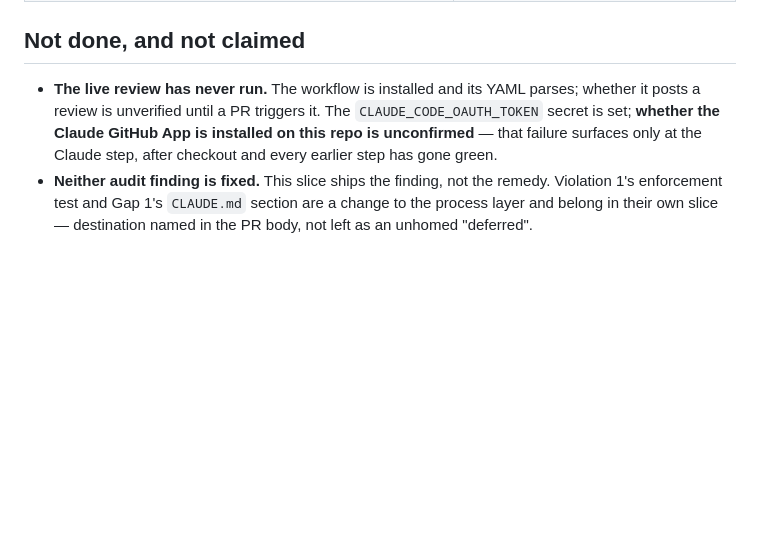
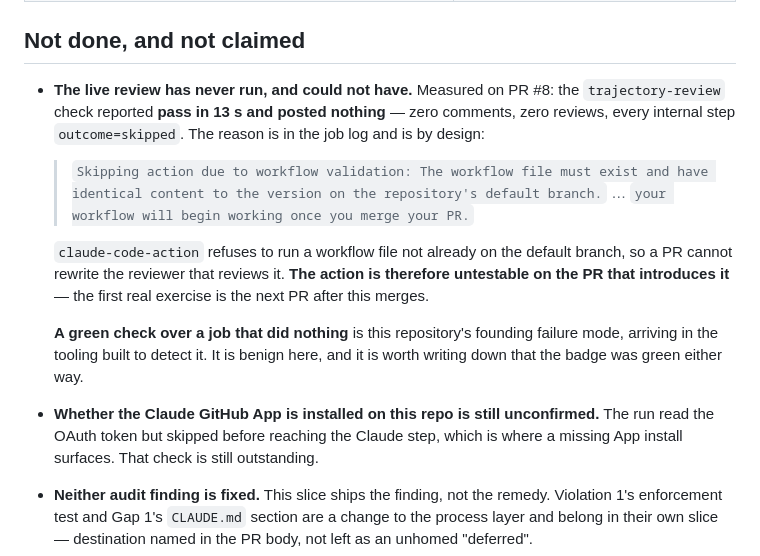
Before and after one commit to seanrobertwright/3d-skills, a Markdown page: .agents/execution-reports/pr-trajectory-audit.md, the part around the change. Drawn GitHub-style; blank space fills up the shorter version.

Commit message:
docs(agents): record that trajectory-review skipped itself on this PR
The `trajectory-review` check reported pass in 13s and posted nothing -- zero
comments, zero reviews, every internal step `outcome=skipped`. The reason is in
the job log and is by design: claude-code-action refuses to run a workflow file
that is not already identical to the version on the default branch, so a PR
cannot rewrite the reviewer that reviews it.

So the action is untestable on the PR that introduces it, and the PR body's claim
that "this PR is that test" was wrong. Corrected in the body and the execution
report. The first real exercise is the next PR after this merges.

Recorded rather than quietly fixed: a green check over a job that did nothing is
this repository's founding failure mode, arriving in the tooling built to detect
it. Benign here. The badge was green either way.

Co-Authored-By: Claude Opus 5 (1M context) <noreply@anthropic.com>

```diff
--- a/.agents/execution-reports/pr-trajectory-audit.md
+++ b/.agents/execution-reports/pr-trajectory-audit.md
@@ -102,11 +102,27 @@ broken; they were stale documentation, which this repo treats as a defect.
 
 ## Not done, and not claimed
 
-- **The live review has never run.** The workflow is installed and its YAML
-  parses; whether it posts a review is unverified until a PR triggers it. The
-  `CLAUDE_CODE_OAUTH_TOKEN` secret is set; **whether the Claude GitHub App is
-  installed on this repo is unconfirmed** — that failure surfaces only at the
-  Claude step, after checkout and every earlier step has gone green.
+- **The live review has never run, and could not have.** Measured on PR #8: the
+  `trajectory-review` check reported **pass in 13 s and posted nothing** — zero
+  comments, zero reviews, every internal step `outcome=skipped`. The reason is in
+  the job log and is by design:
+
+  > `Skipping action due to workflow validation: The workflow file must exist and
+  > have identical content to the version on the repository's default branch.`
+  > … `your workflow will begin working once you merge your PR.`
+
+  `claude-code-action` refuses to run a workflow file not already on the default
+  branch, so a PR cannot rewrite the reviewer that reviews it. **The action is
+  therefore untestable on the PR that introduces it** — the first real exercise is
+  the next PR after this merges.
+
+  **A green check over a job that did nothing** is this repository's founding
+  failure mode, arriving in the tooling built to detect it. It is benign here, and
+  it is worth writing down that the badge was green either way.
+
+- **Whether the Claude GitHub App is installed on this repo is still unconfirmed.**
+  The run read the OAuth token but skipped before reaching the Claude step, which
+  is where a missing App install surfaces. That check is still outstanding.
 - **Neither audit finding is fixed.** This slice ships the finding, not the
   remedy. Violation 1's enforcement test and Gap 1's `CLAUDE.md` section are a
   change to the process layer and belong in their own slice — destination named
```
